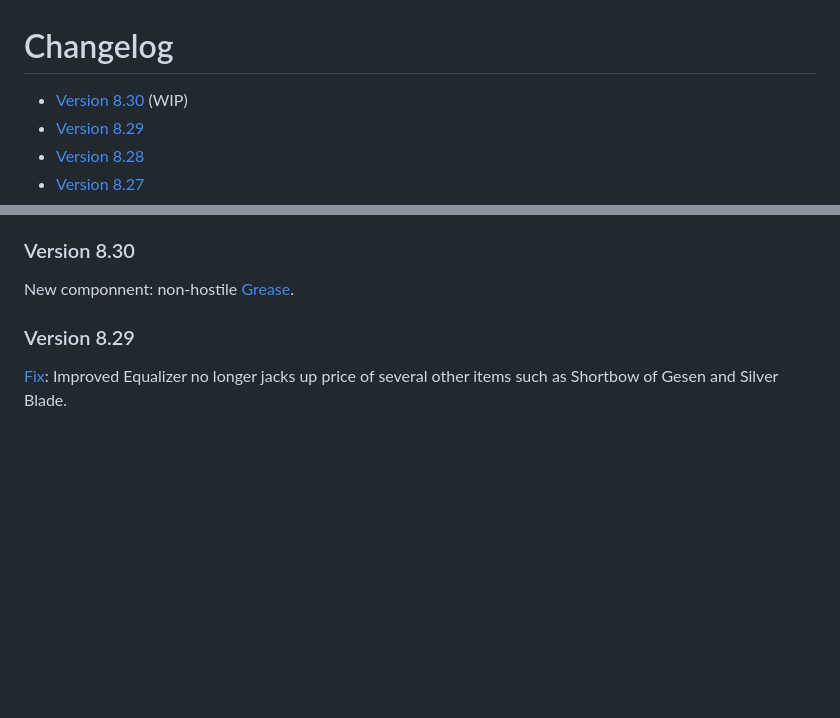
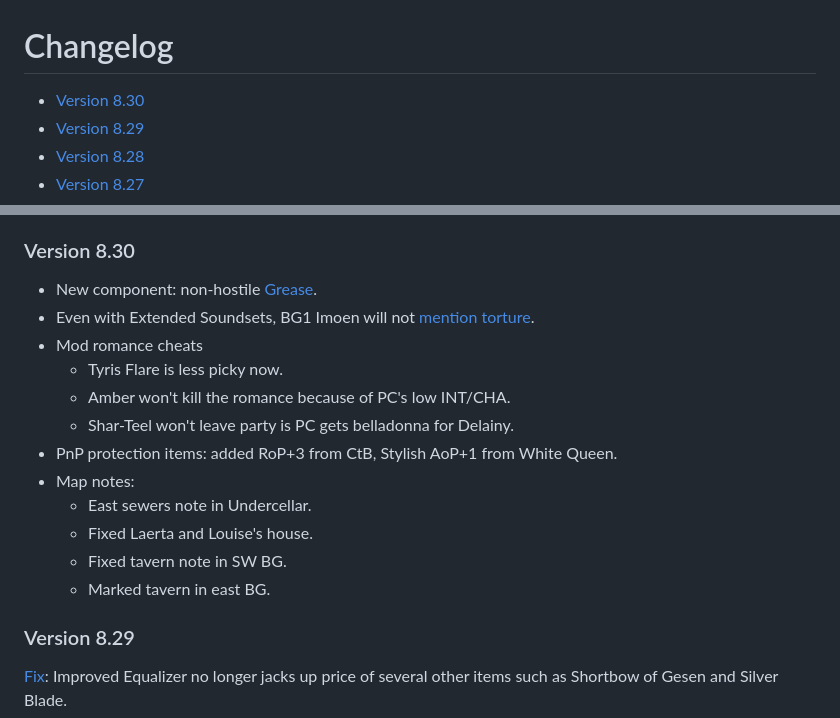
Before and after one commit to BGforgeNet/bg2-tweaks-and-tricks, a Markdown page: docs/changelog.md, 2 parts joined by grey strips. Drawn GitHub-style; blank space fills up the shorter version.

Commit message:
update changelog

```diff
--- a/docs/changelog.md
+++ b/docs/changelog.md
@@ -1,6 +1,6 @@
 # Changelog
 
-- [Version 8.30](#version-830) (WIP)
+- [Version 8.30](#version-830)
 - [Version 8.29](#version-829)
 - [Version 8.28](#version-828)
 - [Version 8.27](#version-827)
@@ -41,7 +41,18 @@
 
 ### Version 8.30
 
-New componnent: non-hostile [Grease](https://pihwiki.bgforge.net/Baldur%27s_Gate:_Arcane_Spells_List#Grease).
+- New component: non-hostile [Grease](https://pihwiki.bgforge.net/Baldur%27s_Gate:_Arcane_Spells_List#Grease).
+- Even with Extended Soundsets, BG1 Imoen will not [mention torture](https://github.com/BGforgeNet/bg2-tweaks-and-tricks/issues/85).
+- Mod romance cheats
+  - Tyris Flare is less picky now.
+  - Amber won't kill the romance because of PC's low INT/CHA.
+  - Shar-Teel won't leave party is PC gets belladonna for Delainy.
+- PnP protection items: added RoP+3 from CtB, Stylish AoP+1 from White Queen.
+- Map notes:
+  - East sewers note in Undercellar.
+  - Fixed Laerta and Louise's house.
+  - Fixed tavern note in SW BG.
+  - Marked tavern in east BG.
 
 ### Version 8.29
 
```
